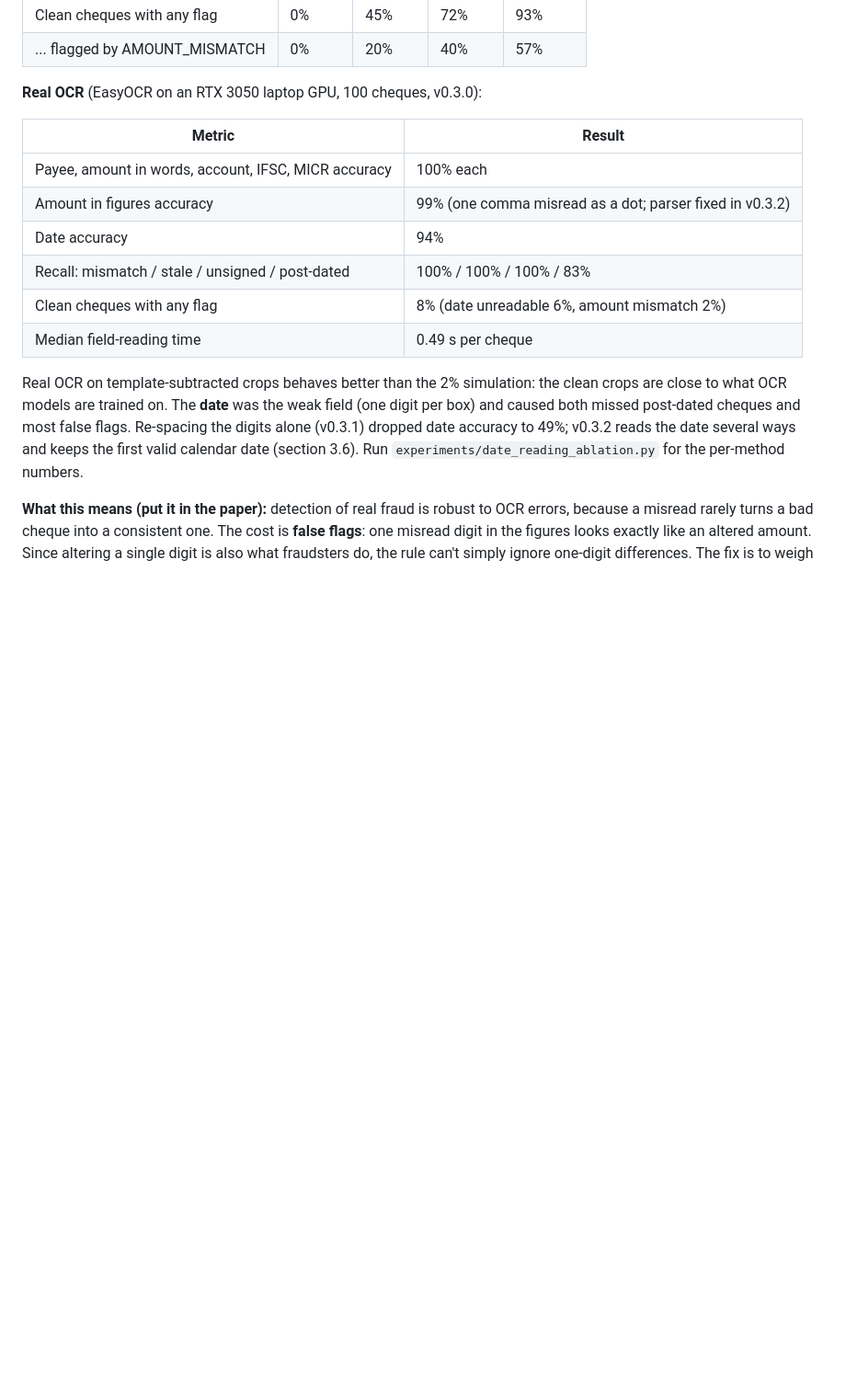
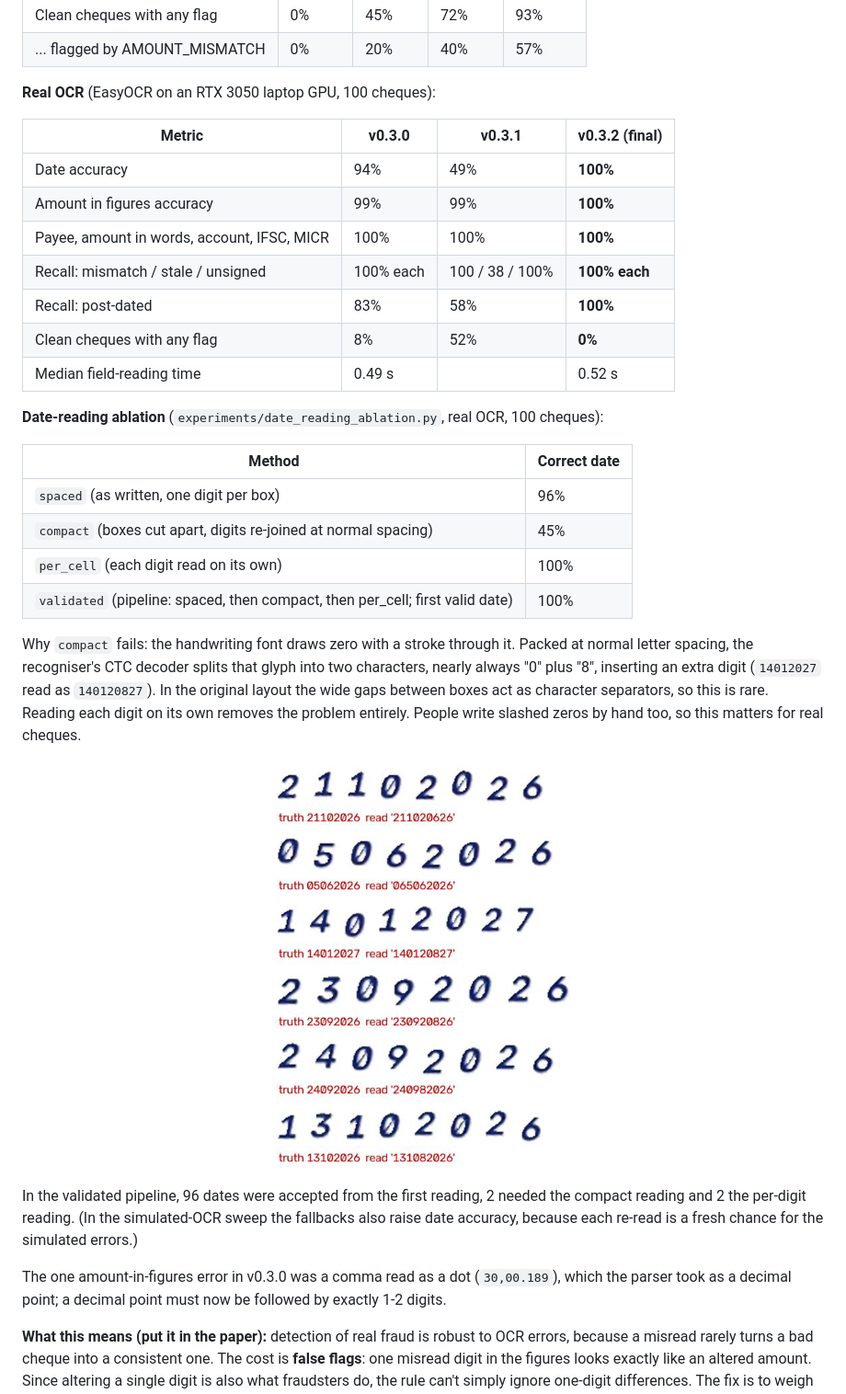
Before and after one commit to AyushAg310/findoc-guard, a Markdown page: docs/learn/phase-2-cheques.md, the part around one of its changes. Shown at 92% size. Rendered like a GitHub page; pictures changed too: docs/images/date_compact_failures.jpg (added); blank space fills up the shorter version.

```diff
--- a/docs/learn/phase-2-cheques.md
+++ b/docs/learn/phase-2-cheques.md
@@ -374,23 +374,42 @@ Field-box IoU compares each template box mapped into the photo through our estim
 | Clean cheques with any flag | 0% | 45% | 72% | 93% |
 | ... flagged by AMOUNT_MISMATCH | 0% | 20% | 40% | 57% |
 
-**Real OCR** (EasyOCR on an RTX 3050 laptop GPU, 100 cheques, v0.3.0):
+**Real OCR** (EasyOCR on an RTX 3050 laptop GPU, 100 cheques):
 
-| Metric | Result |
+| Metric | v0.3.0 | v0.3.1 | v0.3.2 (final) |
+| --- | --- | --- | --- |
+| Date accuracy | 94% | 49% | **100%** |
+| Amount in figures accuracy | 99% | 99% | **100%** |
+| Payee, amount in words, account, IFSC, MICR | 100% | 100% | **100%** |
+| Recall: mismatch / stale / unsigned | 100% each | 100 / 38 / 100% | **100% each** |
+| Recall: post-dated | 83% | 58% | **100%** |
+| Clean cheques with any flag | 8% | 52% | **0%** |
+| Median field-reading time | 0.49 s | | 0.52 s |
+
+**Date-reading ablation** (`experiments/date_reading_ablation.py`, real OCR, 100 cheques):
+
+| Method | Correct date |
 | --- | --- |
-| Payee, amount in words, account, IFSC, MICR accuracy | 100% each |
-| Amount in figures accuracy | 99% (one comma misread as a dot; parser fixed in v0.3.2) |
-| Date accuracy | 94% |
-| Recall: mismatch / stale / unsigned / post-dated | 100% / 100% / 100% / 83% |
-| Clean cheques with any flag | 8% (date unreadable 6%, amount mismatch 2%) |
-| Median field-reading time | 0.49 s per cheque |
+| `spaced` (as written, one digit per box) | 96% |
+| `compact` (boxes cut apart, digits re-joined at normal spacing) | 45% |
+| `per_cell` (each digit read on its own) | 100% |
+| `validated` (pipeline: spaced, then compact, then per_cell; first valid date) | 100% |
 
-Real OCR on template-subtracted crops behaves better than the 2% simulation: the clean crops
-are close to what OCR models are trained on. The **date** was the weak field (one digit per
-box) and caused both missed post-dated cheques and most false flags. Re-spacing the digits
-alone (v0.3.1) dropped date accuracy to 49%; v0.3.2 reads the date several ways and keeps the
-first valid calendar date (section 3.6). Run `experiments/date_reading_ablation.py` for the
-per-method numbers.
+Why `compact` fails: the handwriting font draws zero with a stroke through it. Packed at normal
+letter spacing, the recogniser's CTC decoder splits that glyph into two characters, nearly always
+"0" plus "8", inserting an extra digit (`14012027` read as `140120827`). In the original layout
+the wide gaps between boxes act as character separators, so this is rare. Reading each digit on
+its own removes the problem entirely. People write slashed zeros by hand too, so this matters for
+real cheques.
+
+<p align="center"><img src="../images/date_compact_failures.jpg" width="320" alt="Re-spaced date crops and what OCR read: an extra 8 next to most zeros"></p>
+
+In the validated pipeline, 96 dates were accepted from the first reading, 2 needed the compact
+reading and 2 the per-digit reading. (In the simulated-OCR sweep the fallbacks also raise date
+accuracy, because each re-read is a fresh chance for the simulated errors.)
+
+The one amount-in-figures error in v0.3.0 was a comma read as a dot (`30,00.189`), which the
+parser took as a decimal point; a decimal point must now be followed by exactly 1-2 digits.
 
 **What this means (put it in the paper):** detection of real fraud is robust to OCR errors,
 because a misread rarely turns a bad cheque into a consistent one. The cost is **false flags**:
```
Also changed, not shown: other parts of docs/learn/phase-2-cheques.md (+11 -5 lines), CHANGELOG.md (+4 -1 lines), README.md (+11 -10 lines), 3 other files.
